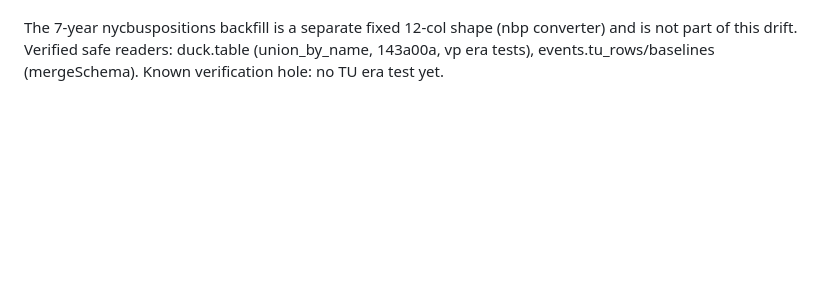
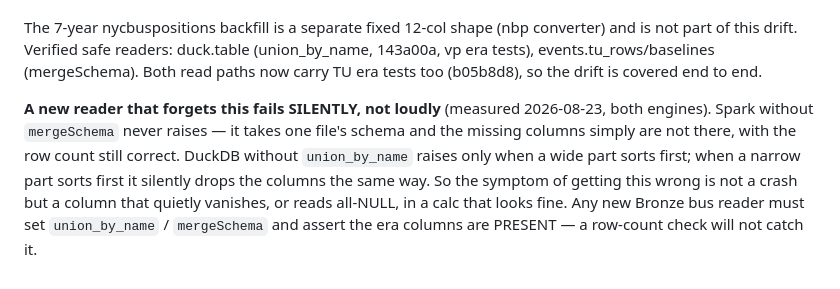
Before and after one commit to owensross27/raincheck, a Markdown page: CONTEXT.md, the part around the change. Drawn GitHub-style; blank space fills up the shorter version.

Commit message:
docs: CONTEXT.md era note - TU tests landed, and the failure mode is silent
Closes the 'no TU era test yet' hole (b662c49 covers both read paths).

Adds the operationally load-bearing half of the era rule: a reader that
forgets union_by_name/mergeSchema does not crash, it silently loses the
columns. Measured both engines - Spark without mergeSchema never raises;
DuckDB without union_by_name raises only when a wide part sorts first, and
drops silently when a narrow one does. Row-count checks cannot catch it,
so new Bronze readers must assert the era columns are present.

```diff
--- a/CONTEXT.md
+++ b/CONTEXT.md
@@ -178,5 +178,14 @@ delay, headway-by-direction, and prediction-lag features.
 
 The 7-year nycbuspositions backfill is a separate fixed 12-col shape (nbp converter)
 and is not part of this drift. Verified safe readers: duck.table (union_by_name,
-143a00a, vp era tests), events.tu_rows/baselines (mergeSchema). Known verification
-hole: no TU era test yet.
+143a00a, vp era tests), events.tu_rows/baselines (mergeSchema). Both read paths now
+carry TU era tests too (b05b8d8), so the drift is covered end to end.
+
+**A new reader that forgets this fails SILENTLY, not loudly** (measured 2026-08-23,
+both engines). Spark without `mergeSchema` never raises — it takes one file's schema
+and the missing columns simply are not there, with the row count still correct.
+DuckDB without `union_by_name` raises only when a wide part sorts first; when a narrow
+part sorts first it silently drops the columns the same way. So the symptom of getting
+this wrong is not a crash but a column that quietly vanishes, or reads all-NULL, in a
+calc that looks fine. Any new Bronze bus reader must set `union_by_name` / `mergeSchema`
+and assert the era columns are PRESENT — a row-count check will not catch it.
```
